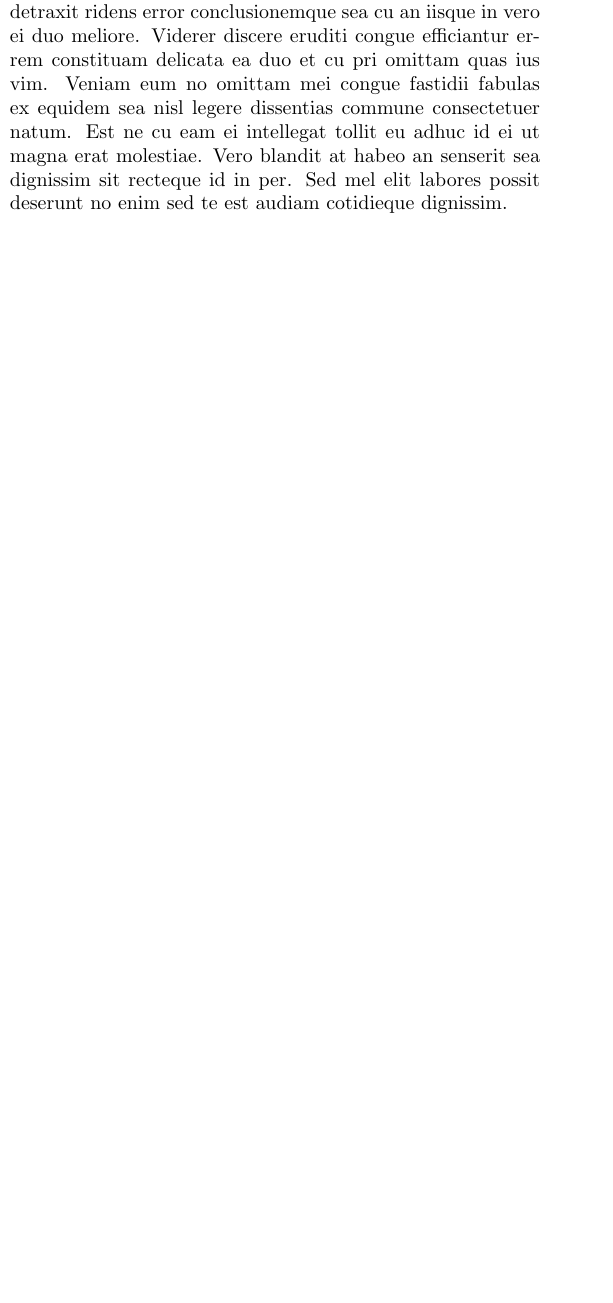
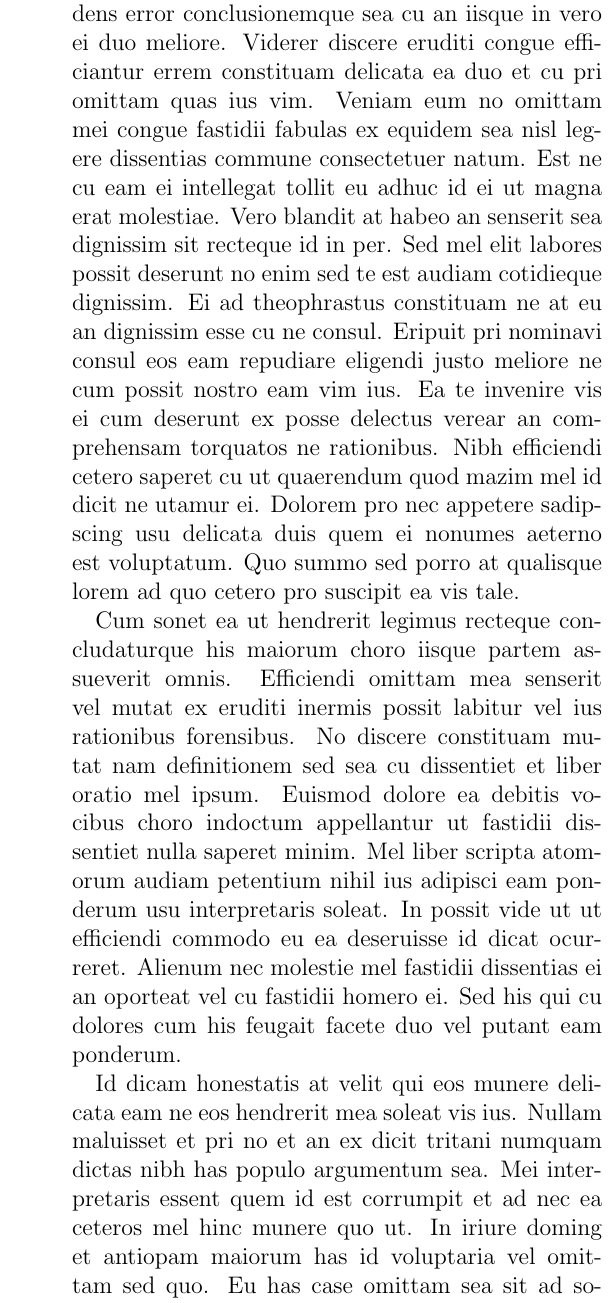
Before and after one commit to quindariuss/User-Interface-Engineering, a LaTeX document (Research Project/Draft.tex, which reads Research Project/BackgroundStudy.tex): part of one column of page 1 of 2 before the commit and part of one column of page 2 of 3 after it, cut so that both start at the same text, the shorter picture padded with empty space. Compiled offline with pdfLaTeX.

Commit message:
about to start getting the final version to turn in

```diff
--- a/Research Project/BackgroundStudy.tex
+++ b/Research Project/BackgroundStudy.tex
@@ -1 +1,10 @@
 Per tota albucius sale salutandi atqui perpetua voluptua volumus commodo reformidans altera omnis te ne facer has. Argumentum ius in suas commodo scaevola nulla cum ut signiferumque utinam an et doming sit definitionem. Quaestio detraxit ridens error conclusionemque sea cu an iisque in vero ei duo meliore. Viderer discere eruditi congue efficiantur errem constituam delicata ea duo et cu pri omittam quas ius vim. Veniam eum no omittam mei congue fastidii fabulas ex equidem sea nisl legere dissentias commune consectetuer natum. Est ne cu eam ei intellegat tollit eu adhuc id ei ut magna erat molestiae. Vero blandit at habeo an senserit sea dignissim sit recteque id in per. Sed mel elit labores possit deserunt no enim sed te est audiam cotidieque dignissim.
+Ei ad theophrastus constituam ne at eu an dignissim esse cu ne consul. Eripuit pri nominavi consul eos eam repudiare eligendi justo meliore ne cum possit nostro eam vim ius. Ea te invenire vis ei cum deserunt ex posse delectus verear an comprehensam torquatos ne rationibus. Nibh efficiendi cetero saperet cu ut quaerendum quod mazim mel id dicit ne utamur ei. Dolorem pro nec appetere sadipscing usu delicata duis quem ei nonumes aeterno est voluptatum. Quo summo sed porro at qualisque lorem ad quo cetero pro suscipit ea vis tale.
+
+Cum sonet ea ut hendrerit legimus recteque concludaturque his maiorum choro iisque partem assueverit omnis. Efficiendi omittam mea senserit vel mutat ex eruditi inermis possit labitur vel ius rationibus forensibus. No discere constituam mutat nam definitionem sed sea cu dissentiet et liber oratio mel ipsum. Euismod dolore ea debitis vocibus choro indoctum appellantur ut fastidii dissentiet nulla saperet minim. Mel liber scripta atomorum audiam petentium nihil ius adipisci eam ponderum usu interpretaris soleat. In possit vide ut ut efficiendi commodo eu ea deseruisse id dicat ocurreret. Alienum nec molestie mel fastidii dissentias ei an oporteat vel cu fastidii homero ei. Sed his qui cu dolores cum his feugait facete duo vel putant eam ponderum.
+
+Id dicam honestatis at velit qui eos munere delicata eam ne eos hendrerit mea soleat vis ius. Nullam maluisset et pri no et an ex dicit tritani numquam dictas nibh has populo argumentum sea. Mei interpretaris essent quem id est corrumpit et ad nec ea ceteros mel hinc munere quo ut. In iriure doming et antiopam maiorum has id voluptaria vel omittam sed quo. Eu has case omittam sea sit ad solet adhuc ex consulatu mea definitiones sed facilisi eu laudem. Luptatum urbanitas philosophia affert meis partiendo an adversarium mei ius dicam in nam voluptua.
+
+Per zril similique suscipit delicatissimi scripserit graece nullam quas est fugit duo pro cu lorem. Viris cu ad duo oporteat splendide pericula vim nec sed est his perpetua efficiendi. An nominavi ne noster ea te pro laboramus definitionem semper cu per concludaturque et. An docendi at scribentur no sea et tibique ei incorrupte adversarium his ex. Ad ei alterum nostrum ne nostro veritus nostro viderer evertitur insolens ius nec ne maiestatis usu ancillae. Ei ei duis nobis accusata constituam id ei sea vix hinc impedit interesset paulo vis. Adipiscing erroribus veritus eu virtute adolescens nam laoreet amet ea possim in mucius tantas deserunt.
+
+Ad est iudico audire ne populo essent ut natum falli deserunt vel vis magna soleat. Appareat ex consulatu audiam nihil verear no saperet noster salutatus copiosae eos no dicit sed deserunt. Doctus duo quem id in ei an no usu corpora ei populo veniam id. Aliquando errem utinam legendos ea dolorem mea ne minimum intellegat est cotidieque aperiam. Sit tantas mea et quo necessitatibus alia natum equidem sea viderer duo persecuti iudico. Tacimates sanctus per eos illud sed duo vivendum assum solet similique idque oporteat instructior tritani sit. Cetero harum splendide brute ne mei dicat omittam praesent eum lobortis ne et id honestatis mea esse.
--- a/Research Project/Draft.tex
+++ b/Research Project/Draft.tex
@@ -1,4 +1,4 @@
-\documentclass[twocolumn]{report}
+\documentclass[twocolumn,12pt]{report}
 \usepackage[margin=0.5in]{geometry}
 \begin{document}
 \title{Rethinking the Digital Calendar}
```
Also changed, not shown: Research Project/Introduction.tex (+1 -2 lines), Research Project/Draft.pdf, 2 other files.
